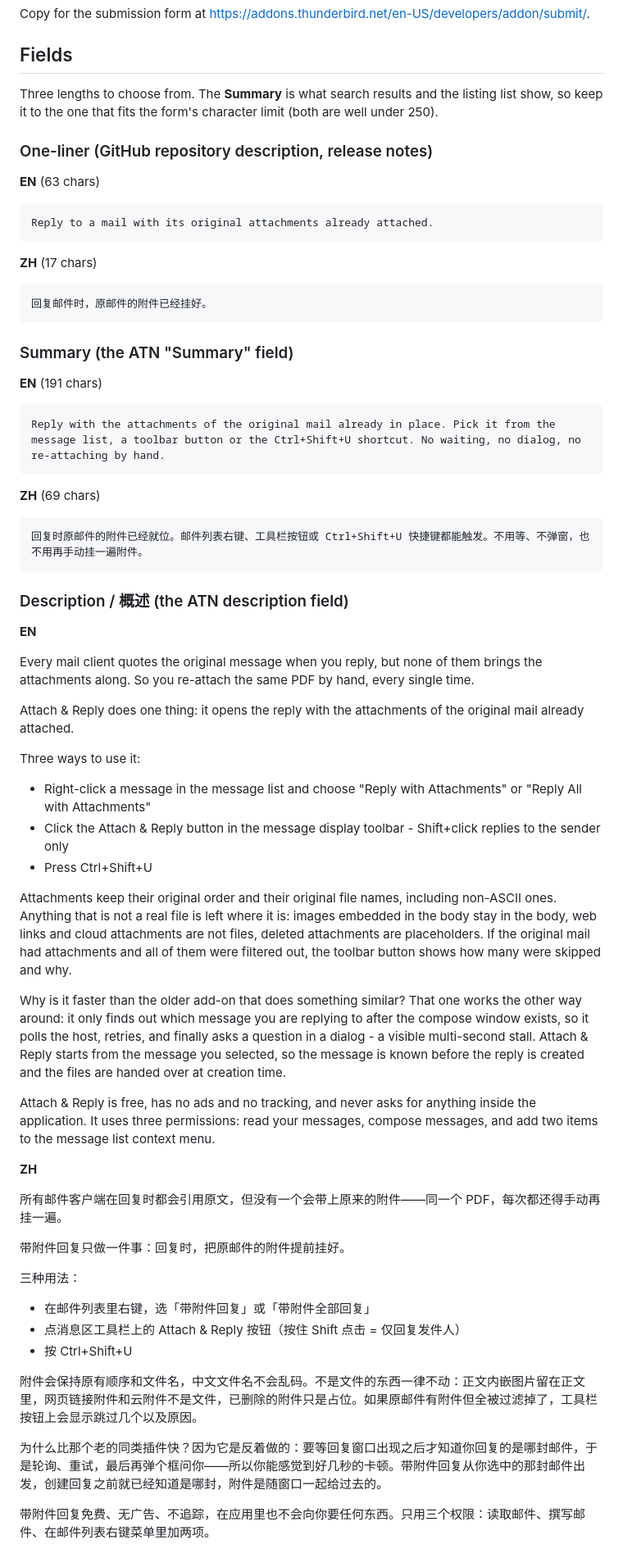
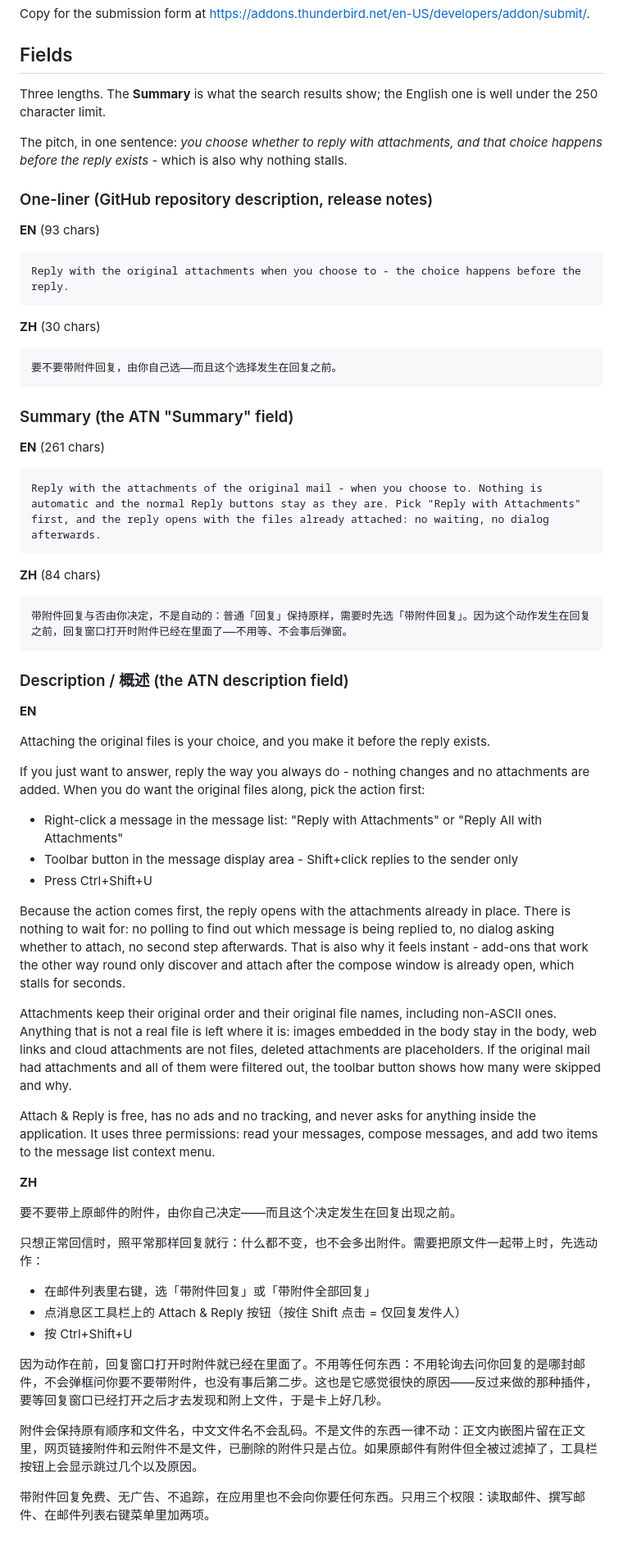
Before and after one commit to garywangzhp-oss/Attach-and-reply, a Markdown page: docs/listing.md, the part around one of its changes. Shown at 82% size. Rendered like a GitHub page.

Commit message:
listing: lead with the choice, and that it happens before the reply
The two points that actually differentiate this add-on: nothing is automatic
(the normal Reply buttons are untouched and you opt in), and the opt-in happens
before a reply exists - which is why there is no polling and no dialog.

```diff
--- a/docs/listing.md
+++ b/docs/listing.md
@@ -5,63 +5,63 @@ Copy for the submission form at
 
 ## Fields
 
-Three lengths to choose from. The **Summary** is what search results and the
-listing list show, so keep it to the one that fits the form's character limit
-(both are well under 250).
+Three lengths. The **Summary** is what the search results show; the English one is
+well under the 250 character limit.
+
+The pitch, in one sentence: *you choose whether to reply with attachments, and
+that choice happens before the reply exists* - which is also why nothing stalls.
 
 ### One-liner (GitHub repository description, release notes)
 
-**EN** (63 chars)
+**EN** (93 chars)
 
-    Reply to a mail with its original attachments already attached.
+    Reply with the original attachments when you choose to - the choice happens before the reply.
 
-**ZH** (17 chars)
+**ZH** (30 chars)
 
-    回复邮件时，原邮件的附件已经挂好。
+    要不要带附件回复，由你自己选——而且这个选择发生在回复之前。
 
 ### Summary (the ATN "Summary" field)
 
-**EN** (191 chars)
+**EN** (261 chars)
 
-    Reply with the attachments of the original mail already in place. Pick it from the message list, a toolbar button or the Ctrl+Shift+U shortcut. No waiting, no dialog, no re-attaching by hand.
+    Reply with the attachments of the original mail - when you choose to. Nothing is automatic and the normal Reply buttons stay as they are. Pick "Reply with Attachments" first, and the reply opens with the files already attached: no waiting, no dialog afterwards.
 
-**ZH** (69 chars)
+**ZH** (84 chars)
 
-    回复时原邮件的附件已经就位。邮件列表右键、工具栏按钮或 Ctrl+Shift+U 快捷键都能触发。不用等、不弹窗，也不用再手动挂一遍附件。
+    带附件回复与否由你决定，不是自动的：普通「回复」保持原样，需要时先选「带附件回复」。因为这个动作发生在回复之前，回复窗口打开时附件已经在里面了——不用等、不会事后弹窗。
 
 ### Description / 概述 (the ATN description field)
 
 **EN**
 
-Every mail client quotes the original message when you reply, but none of them brings the attachments along. So you re-attach the same PDF by hand, every single time.
+Attaching the original files is your choice, and you make it before the reply exists.
 
-Attach & Reply does one thing: it opens the reply with the attachments of the original mail already attached.
+If you just want to answer, reply the way you always do - nothing changes and no attachments are added. When you do want the original files along, pick the action first:
 
-Three ways to use it:
-* Right-click a message in the message list and choose "Reply with Attachments" or "Reply All with Attachments"
-* Click the Attach & Reply button in the message display toolbar - Shift+click replies to the sender only
+* Right-click a message in the message list: "Reply with Attachments" or "Reply All with Attachments"
+* Toolbar button in the message display area - Shift+click replies to the sender only
 * Press Ctrl+Shift+U
 
+Because the action comes first, the reply opens with the attachments already in place. There is nothing to wait for: no polling to find out which message is being replied to, no dialog asking whether to attach, no second step afterwards. That is also why it feels instant - add-ons that work the other way round only discover and attach after the compose window is already open, which stalls for seconds.
+
 Attachments keep their original order and their original file names, including non-ASCII ones. Anything that is not a real file is left where it is: images embedded in the body stay in the body, web links and cloud attachments are not files, deleted attachments are placeholders. If the original mail had attachments and all of them were filtered out, the toolbar button shows how many were skipped and why.
-
-Why is it faster than the older add-on that does something similar? That one works the other way around: it only finds out which message you are replying to after the compose window exists, so it polls the host, retries, and finally asks a question in a dialog - a visible multi-second stall. Attach & Reply starts from the message you selected, so the message is known before the reply is created and the files are handed over at creation time.
 
 Attach & Reply is free, has no ads and no tracking, and never asks for anything inside the application. It uses three permissions: read your messages, compose messages, and add two items to the message list context menu.
 
 **ZH**
 
-所有邮件客户端在回复时都会引用原文，但没有一个会带上原来的附件——同一个 PDF，每次都还得手动再挂一遍。
+要不要带上原邮件的附件，由你自己决定——而且这个决定发生在回复出现之前。
 
-带附件回复只做一件事：回复时，把原邮件的附件提前挂好。
+只想正常回信时，照平常那样回复就行：什么都不变，也不会多出附件。需要把原文件一起带上时，先选动作：
 
-三种用法：
 * 在邮件列表里右键，选「带附件回复」或「带附件全部回复」
 * 点消息区工具栏上的 Attach & Reply 按钮（按住 Shift 点击 = 仅回复发件人）
 * 按 Ctrl+Shift+U
 
+因为动作在前，回复窗口打开时附件就已经在里面了。不用等任何东西：不用轮询去问你回复的是哪封邮件，不会弹框问你要不要带附件，也没有事后第二步。这也是它感觉很快的原因——反过来做的那种插件，要等回复窗口已经打开之后才去发现和附上文件，于是卡上好几秒。
+
 附件会保持原有顺序和文件名，中文文件名不会乱码。不是文件的东西一律不动：正文内嵌图片留在正文里，网页链接附件和云附件不是文件，已删除的附件只是占位。如果原邮件有附件但全被过滤掉了，工具栏按钮上会显示跳过几个以及原因。
-
-为什么比那个老的同类插件快？因为它是反着做的：要等回复窗口出现之后才知道你回复的是哪封邮件，于是轮询、重试，最后再弹个框问你——所以你能感觉到好几秒的卡顿。带附件回复从你选中的那封邮件出发，创建回复之前就已经知道是哪封，附件是随窗口一起给过去的。
 
 带附件回复免费、无广告、不追踪，在应用里也不会向你要任何东西。只用三个权限：读取邮件、撰写邮件、在邮件列表右键菜单里加两项。
 
```
Also changed, not shown: other parts of docs/listing.md (+2 -2 lines).
